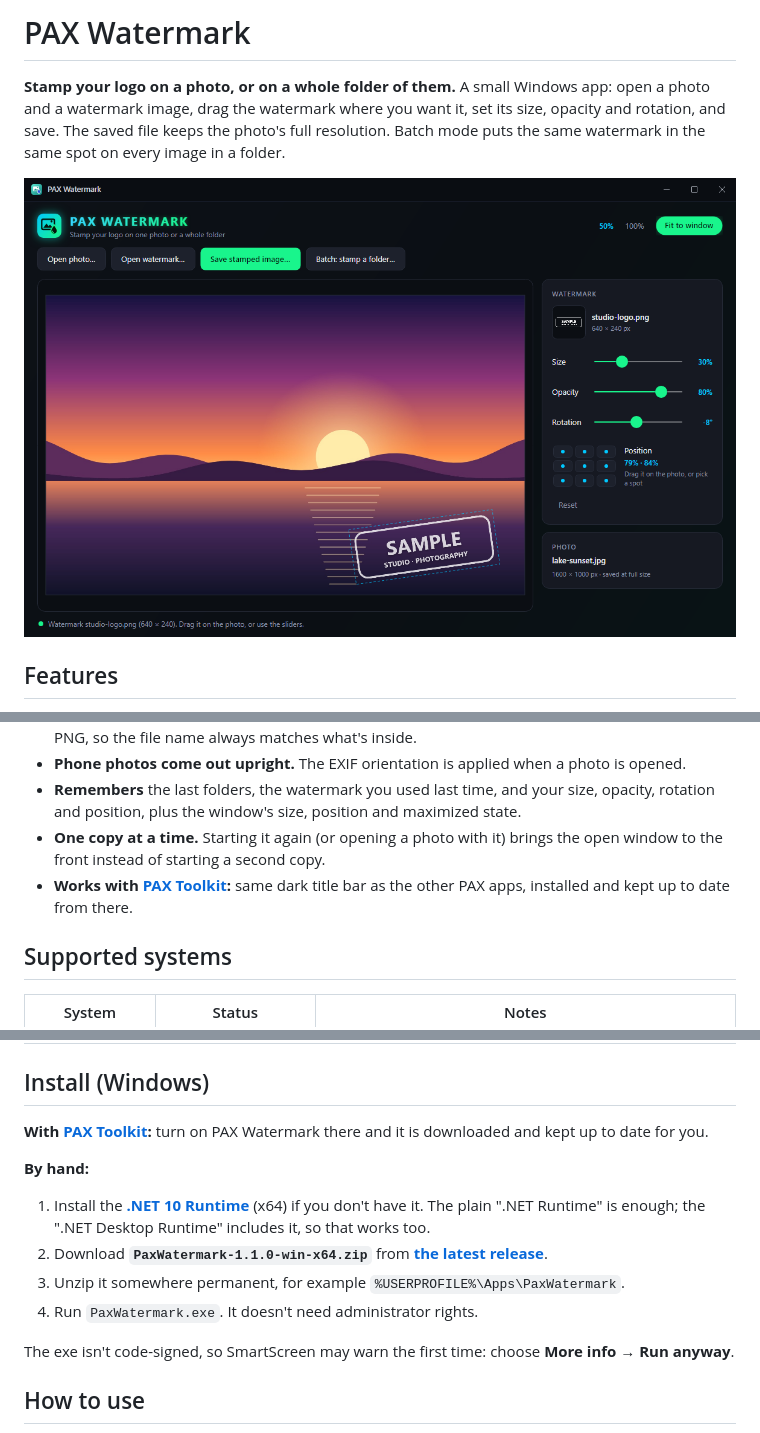
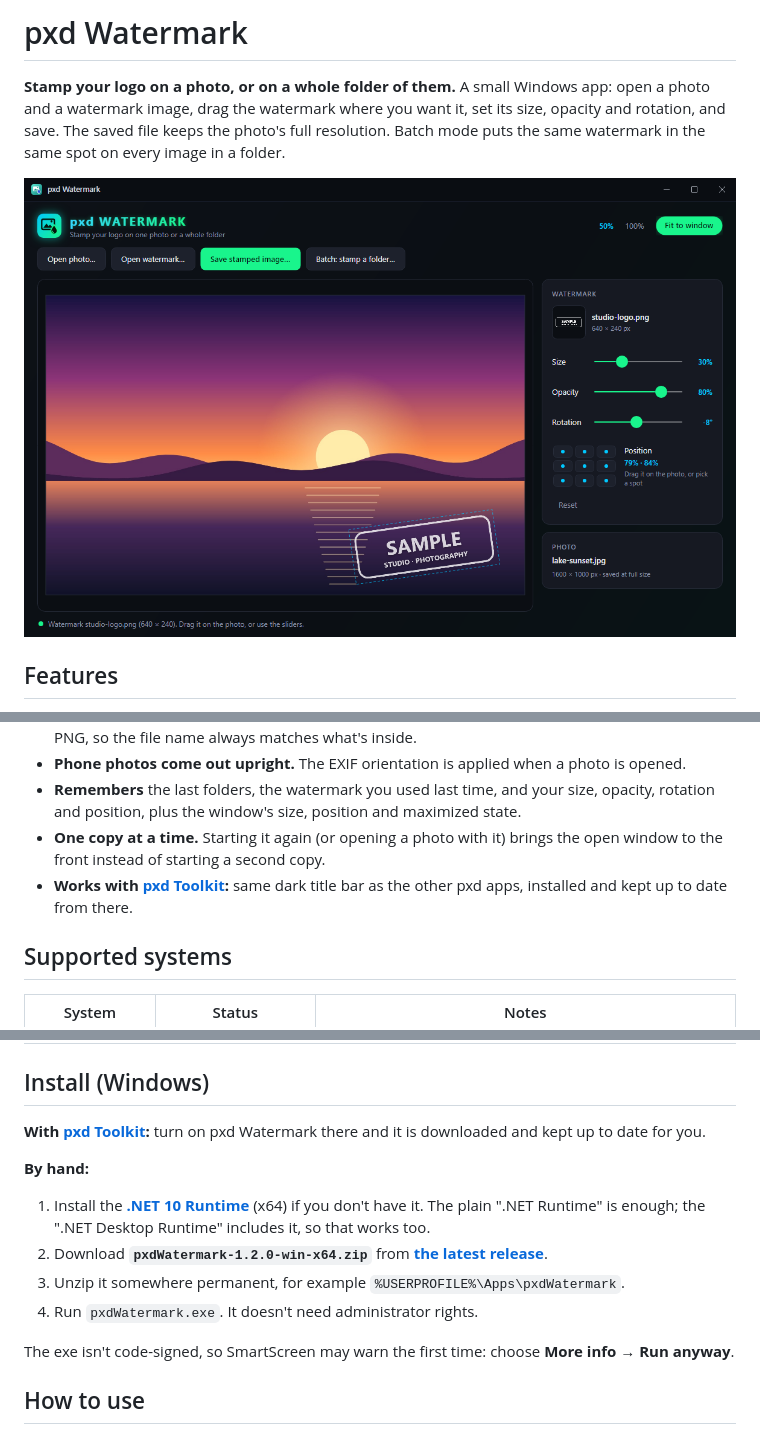
Before and after one commit to joshpack/pax_watermark, a Markdown page: README.md, 3 parts joined by grey strips. Drawn GitHub-style; pictures changed too: docs/screenshots/main.png.

```diff
--- a/README.md
+++ b/README.md
@@ -1,4 +1,4 @@
-# PAX Watermark
+# pxd Watermark
 
 **Stamp your logo on a photo, or on a whole folder of them.** A small Windows app: open a photo and a watermark image, drag the watermark where you want it, set its size, opacity and rotation, and save. The saved file keeps the photo's full resolution. Batch mode puts the same watermark in the same spot on every image in a folder.
 
@@ -19,7 +19,7 @@
 - **Phone photos come out upright.** The EXIF orientation is applied when a photo is opened.
 - **Remembers** the last folders, the watermark you used last time, and your size, opacity, rotation and position, plus the window's size, position and maximized state.
 - **One copy at a time.** Starting it again (or opening a photo with it) brings the open window to the front instead of starting a second copy.
-- **Works with [PAX Toolkit](https://github.com/joshpack/PaxToolkit):** same dark title bar as the other PAX apps, installed and kept up to date from there.
+- **Works with [pxd Toolkit](https://github.com/joshpack/pxdToolkit):** same dark title bar as the other pxd apps, installed and kept up to date from there.
 
 ## Supported systems
 
@@ -32,14 +32,14 @@
 
 ## Install (Windows)
 
-**With [PAX Toolkit](https://github.com/joshpack/PaxToolkit):** turn on PAX Watermark there and it is downloaded and kept up to date for you.
+**With [pxd Toolkit](https://github.com/joshpack/pxdToolkit):** turn on pxd Watermark there and it is downloaded and kept up to date for you.
 
 **By hand:**
 
 1. Install the **[.NET 10 Runtime](https://dotnet.microsoft.com/download/dotnet/10.0)** (x64) if you don't have it. The plain ".NET Runtime" is enough; the ".NET Desktop Runtime" includes it, so that works too.
-2. Download **`PaxWatermark-1.1.0-win-x64.zip`** from **[the latest release](https://github.com/joshpack/pax_watermark/releases/latest)**.
-3. Unzip it somewhere permanent, for example `%USERPROFILE%\Apps\PaxWatermark`.
-4. Run `PaxWatermark.exe`. It doesn't need administrator rights.
+2. Download **`pxdWatermark-1.2.0-win-x64.zip`** from **[the latest release](https://github.com/joshpack/pxdWatermark/releases/latest)**.
+3. Unzip it somewhere permanent, for example `%USERPROFILE%\Apps\pxdWatermark`.
+4. Run `pxdWatermark.exe`. It doesn't need administrator rights.
 
 The exe isn't code-signed, so SmartScreen may warn the first time: choose **More info → Run anyway**.
 
```
Also changed, not shown: other parts of README.md (+13 -12 lines), 20 other files.
